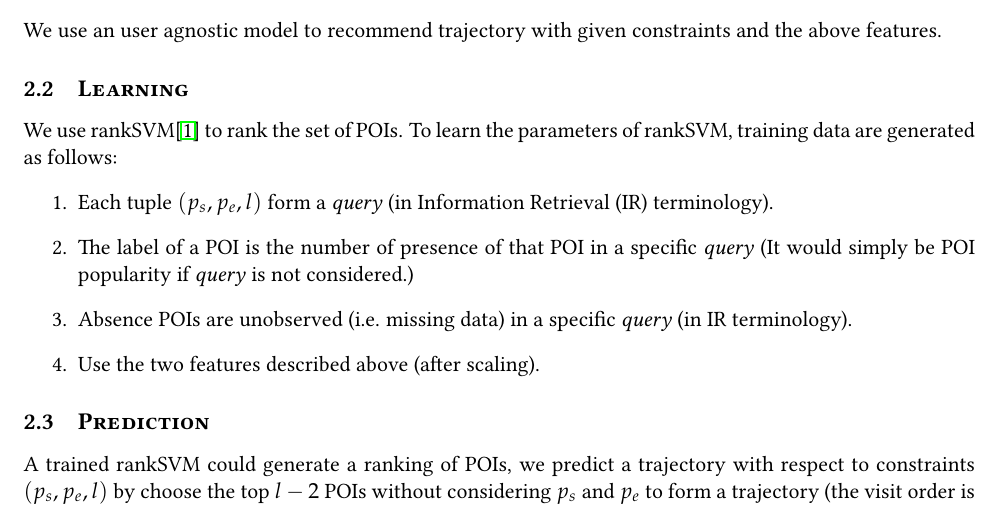
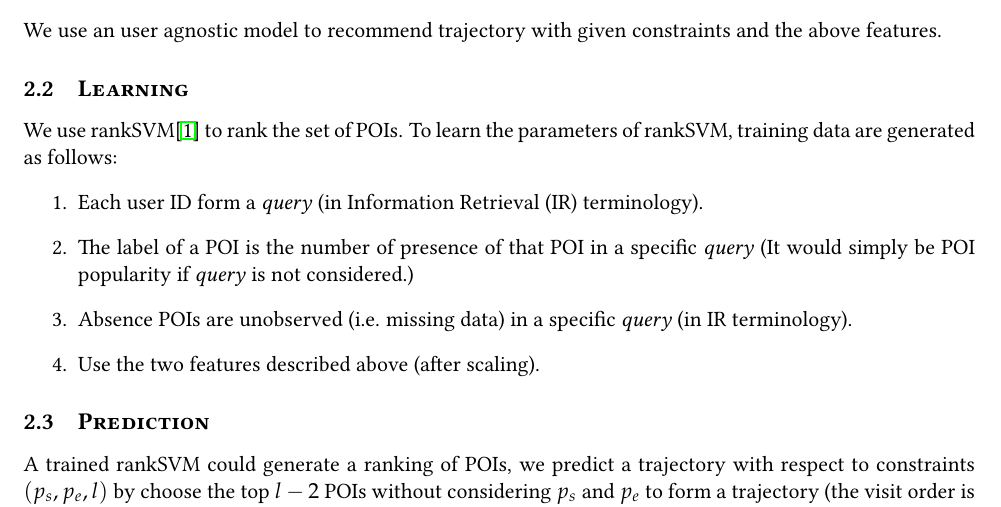
Before and after one commit to chengsoonong/digbeta, a LaTeX problem sheet (tour/doc/problem_settings.tex): part of page 2 of 5, cut so that both start at the same text. Compiled offline with pdfLaTeX.

Commit message:
modify the method to generate training data

```diff
--- a/tour/doc/problem_settings.tex
+++ b/tour/doc/problem_settings.tex
@@ -88,7 +88,7 @@ We use rankSVM\cite{herbrich99} to rank the set of POIs.
 To learn the parameters of rankSVM,
 training data are generated as follows:
 \begin{enumerate}
-\item Each tuple $(p_s, p_e, l)$ form a \textit{query} (in Information Retrieval (IR) terminology).
+\item Each user ID form a \textit{query} (in Information Retrieval (IR) terminology).
 \item The label of a POI is the number of presence of that POI in a specific \textit{query}
       (It would simply be POI popularity if \textit{query} is not considered.)
 \item Absence POIs are unobserved (i.e. missing data) in a specific \textit{query} (in IR terminology).
```
